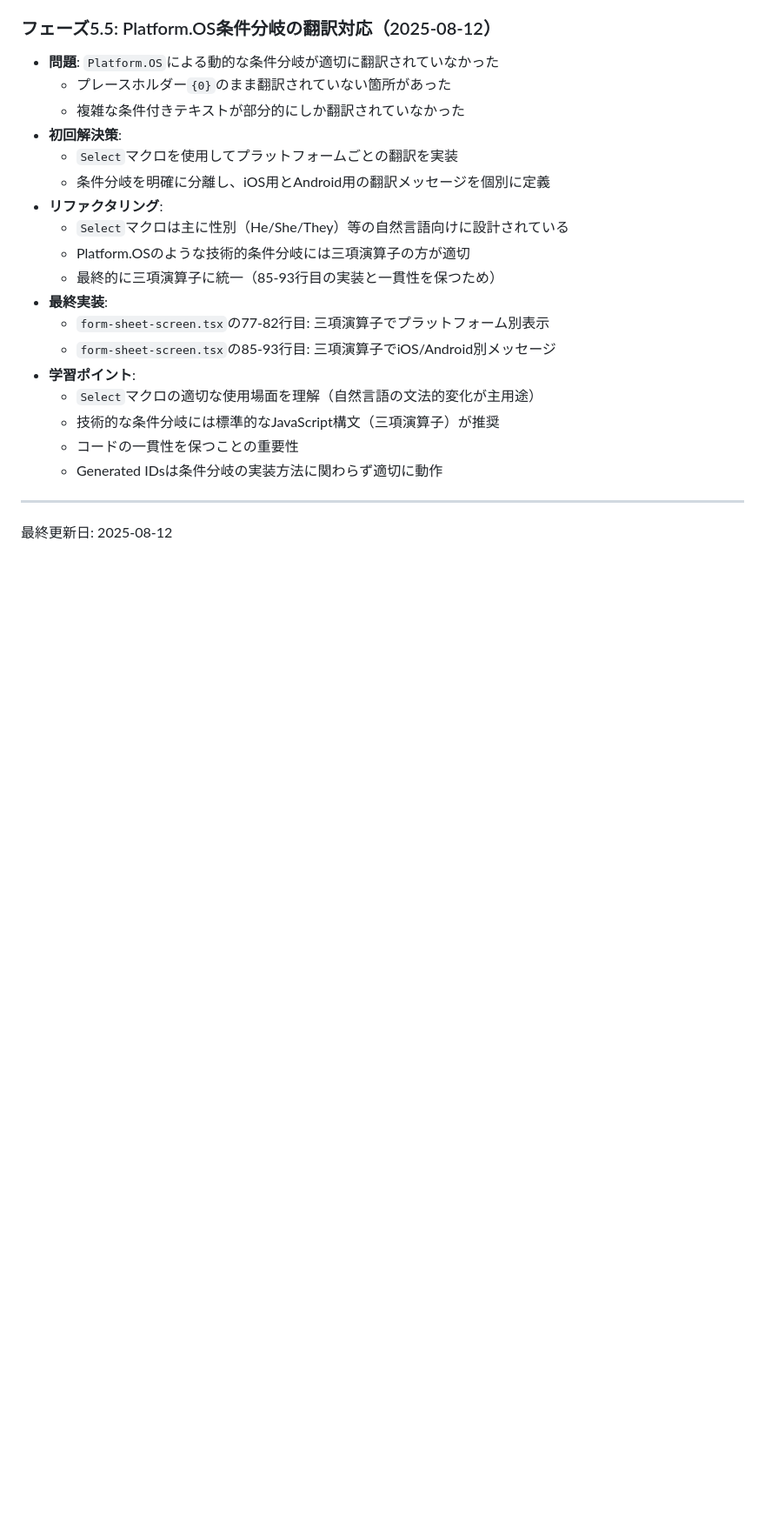
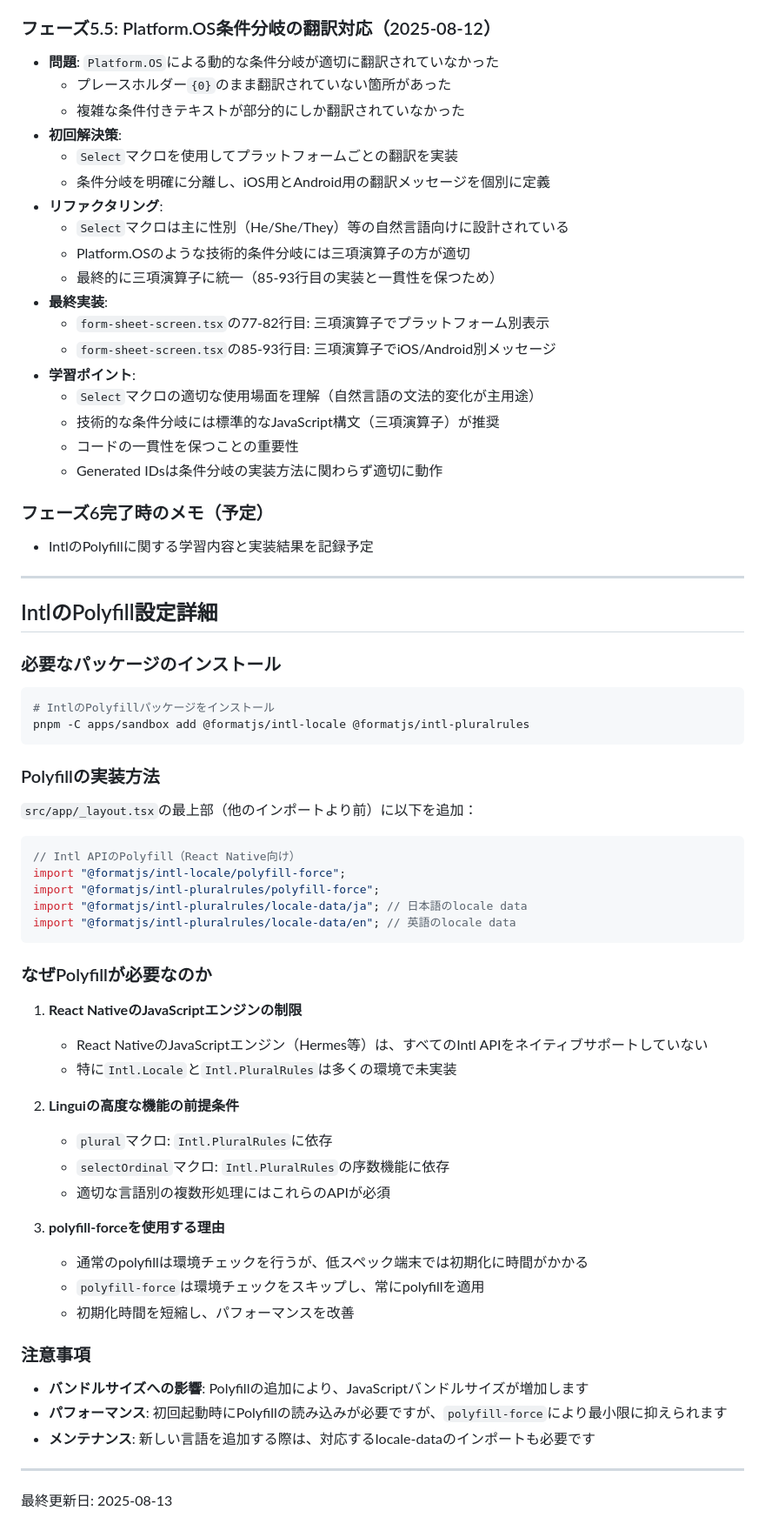
Before and after one commit to yami-beta/expo-sandbox, a Markdown page: LINGUI_LEARNING_PLAN.md, the part around one of its changes. Shown at 87% size. Rendered like a GitHub page; blank space fills up the shorter version.

````diff
--- a/LINGUI_LEARNING_PLAN.md
+++ b/LINGUI_LEARNING_PLAN.md
@@ -343,6 +357,54 @@ Lingui公式ドキュメントによると、**モバイルアプリでの言語
   - コードの一貫性を保つことの重要性
   - Generated IDsは条件分岐の実装方法に関わらず適切に動作
 
+### フェーズ6完了時のメモ（予定）
+- IntlのPolyfillに関する学習内容と実装結果を記録予定
+
 ---
 
-最終更新日: 2025-08-12
+## IntlのPolyfill設定詳細
+
+### 必要なパッケージのインストール
+
+```bash
+# IntlのPolyfillパッケージをインストール
+pnpm -C apps/sandbox add @formatjs/intl-locale @formatjs/intl-pluralrules
+```
+
+### Polyfillの実装方法
+
+`src/app/_layout.tsx`の最上部（他のインポートより前）に以下を追加：
+
+```typescript
+// Intl APIのPolyfill（React Native向け）
+import "@formatjs/intl-locale/polyfill-force";
+import "@formatjs/intl-pluralrules/polyfill-force";
+import "@formatjs/intl-pluralrules/locale-data/ja"; // 日本語のlocale data
+import "@formatjs/intl-pluralrules/locale-data/en"; // 英語のlocale data
+```
+
+### なぜPolyfillが必要なのか
+
+1. **React NativeのJavaScriptエンジンの制限**
+   - React NativeのJavaScriptエンジン（Hermes等）は、すべてのIntl APIをネイティブサポートしていない
+   - 特に`Intl.Locale`と`Intl.PluralRules`は多くの環境で未実装
+
+2. **Linguiの高度な機能の前提条件**
+   - `plural`マクロ: `Intl.PluralRules`に依存
+   - `selectOrdinal`マクロ: `Intl.PluralRules`の序数機能に依存
+   - 適切な言語別の複数形処理にはこれらのAPIが必須
+
+3. **polyfill-forceを使用する理由**
+   - 通常のpolyfillは環境チェックを行うが、低スペック端末では初期化に時間がかかる
+   - `polyfill-force`は環境チェックをスキップし、常にpolyfillを適用
+   - 初期化時間を短縮し、パフォーマンスを改善
+
+### 注意事項
+
+- **バンドルサイズへの影響**: Polyfillの追加により、JavaScriptバンドルサイズが増加します
+- **パフォーマンス**: 初回起動時にPolyfillの読み込みが必要ですが、`polyfill-force`により最小限に抑えられます
+- **メンテナンス**: 新しい言語を追加する際は、対応するlocale-dataのインポートも必要です
+
+---
+
+最終更新日: 2025-08-13
````
Also changed, not shown: other parts of LINGUI_LEARNING_PLAN.md (+20 -6 lines).
